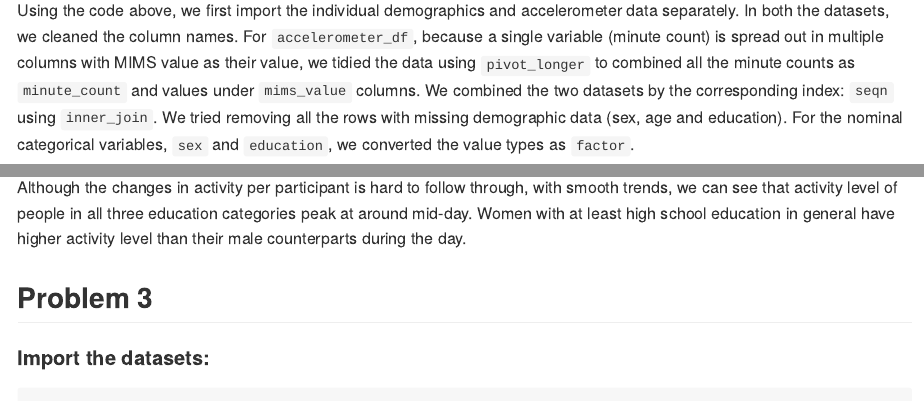
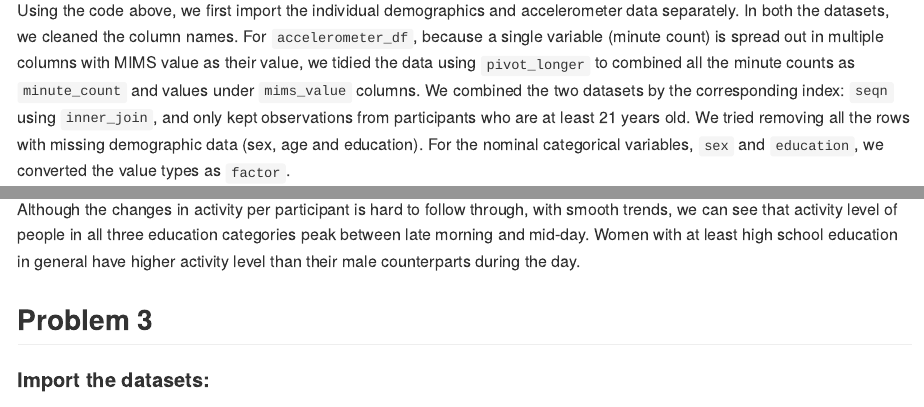
Before and after one commit to Chhiring-Lama/p8105_hw3_cyl2159, an R Markdown document (p8105_hw3_cyl2159.Rmd): the page in a window 1100 px wide, from 4130 px down, and a second part further down, joined at a grey line. The pictures show the output file p8105_hw3_cyl2159.md that the author committed with the source, drawn offline in the style of GitHub.

Commit message:
Correcting the per day activity level interpretation.

````diff
--- a/p8105_hw3_cyl2159.Rmd
+++ b/p8105_hw3_cyl2159.Rmd
@@ -146,7 +146,7 @@ filtered_mims_df <- complete_mims_df |>
                                                   "High school equivalent", "More than high school")))
 
 ```
-  Using the code above, we first import the individual demographics and accelerometer data separately. In both the datasets, we cleaned the column names. For `accelerometer_df`, because a single variable (minute count) is spread out in multiple columns with MIMS value as their value, we tidied the data using `pivot_longer` to combined all the minute counts as `minute_count` and values under `mims_value` columns. We combined the two datasets by the corresponding index: `seqn` using `inner_join`. We tried removing all the rows with missing demographic data (sex, age and education). For the nominal categorical variables, `sex` and `education`, we converted the value types as `factor`.
+  Using the code above, we first import the individual demographics and accelerometer data separately. In both the datasets, we cleaned the column names. For `accelerometer_df`, because a single variable (minute count) is spread out in multiple columns with MIMS value as their value, we tidied the data using `pivot_longer` to combined all the minute counts as `minute_count` and values under `mims_value` columns. We combined the two datasets by the corresponding index: `seqn` using `inner_join`, and only kept observations from participants who are at least 21 years old. We tried removing all the rows with missing demographic data (sex, age and education). For the nominal categorical variables, `sex` and `education`, we converted the value types as `factor`.
 
 ```{r, message = FALSE}
 filtered_mims_df |>
@@ -209,7 +209,7 @@ minute_activity |>
   theme_minimal()
 ```
 
-Although the changes in activity per participant is hard to follow through, with smooth trends, we can see that activity level of people in all three education categories peak at around mid-day. Women with at least high school education in general have higher activity level than their male counterparts during the day.
+Although the changes in activity per participant is hard to follow through, with smooth trends, we can see that activity level of people in all three education categories peak between late morning and mid-day. Women with at least high school education in general have higher activity level than their male counterparts during the day.
 
 ## Problem 3
 
````
Also changed, not shown: p8105_hw3_cyl2159.md.
